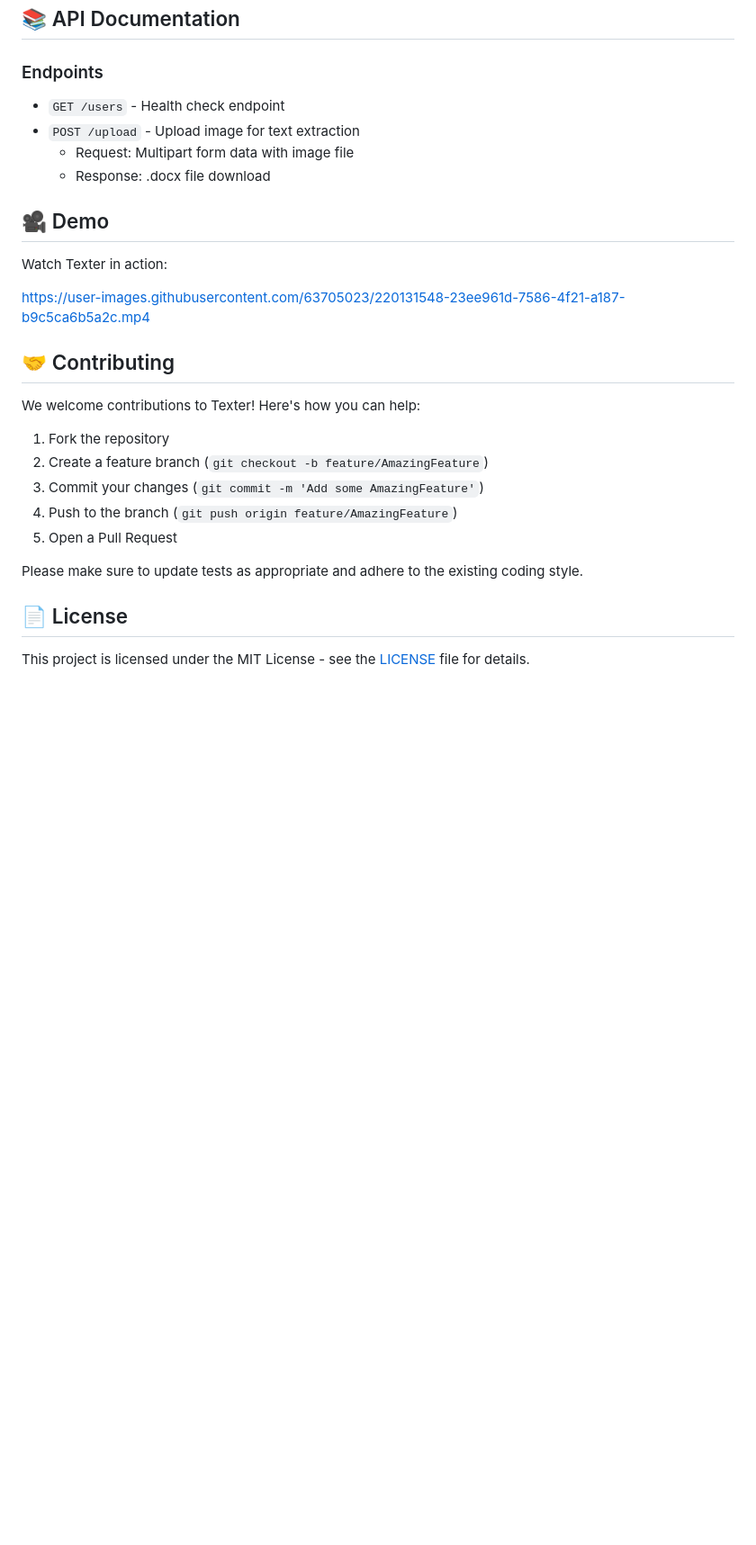
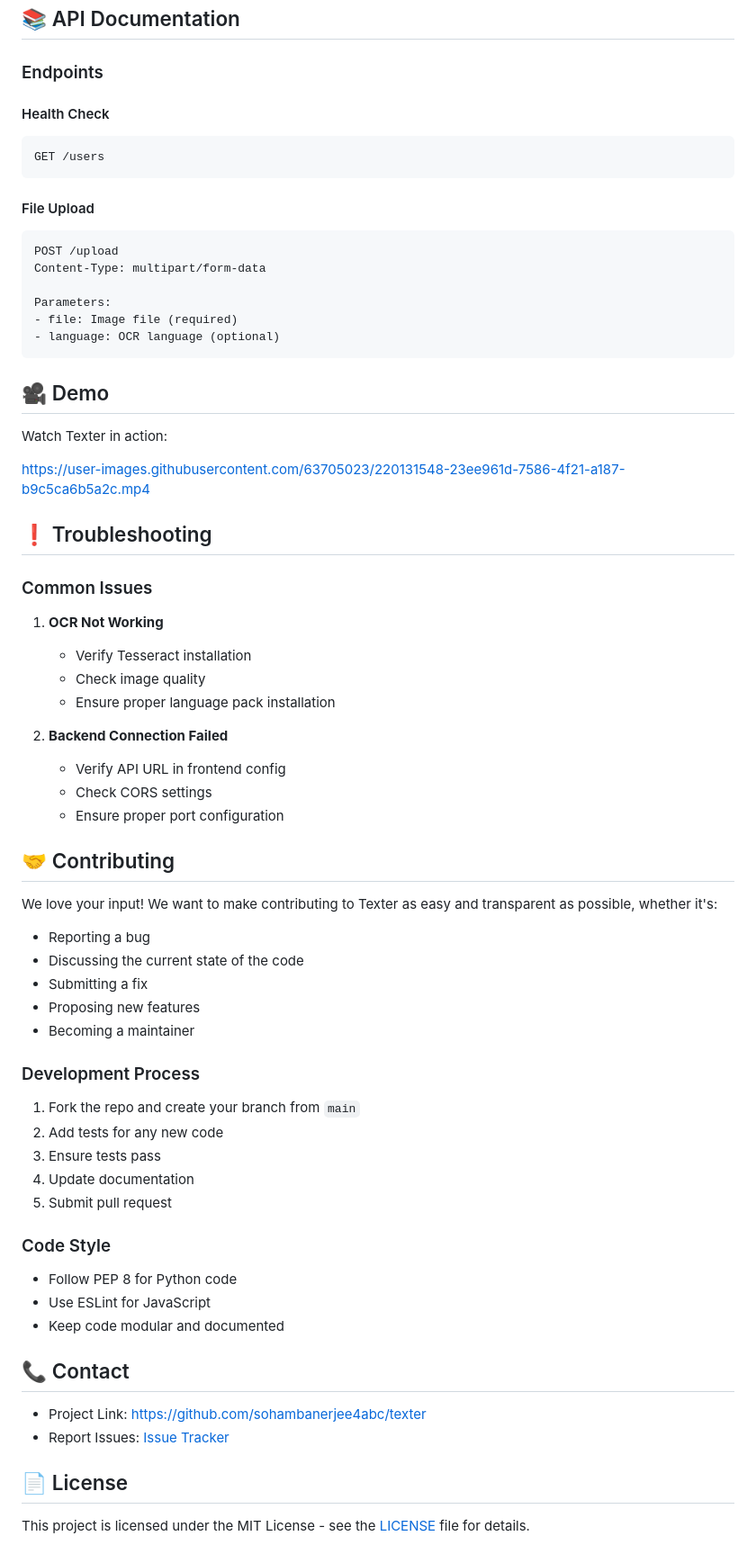
Before and after one commit to soham4abc/texter, a Markdown page: README.md, the part around one of its changes. Shown at 90% size. Rendered like a GitHub page; blank space fills up the shorter version.

````diff
--- a/README.md
+++ b/README.md
@@ -121,10 +173,20 @@ Texter is a powerful web application that converts text from images into editabl
 
 ### Endpoints
 
-- `GET /users` - Health check endpoint
-- `POST /upload` - Upload image for text extraction
-  - Request: Multipart form data with image file
-  - Response: .docx file download
+#### Health Check
+```http
+GET /users
+```
+
+#### File Upload
+```http
+POST /upload
+Content-Type: multipart/form-data
+
+Parameters:
+- file: Image file (required)
+- language: OCR language (optional)
+```
 
 ## 🎥 Demo
 
@@ -132,17 +194,46 @@ Watch Texter in action:
 
 https://user-images.githubusercontent.com/63705023/220131548-23ee961d-7586-4f21-a187-b9c5ca6b5a2c.mp4
 
+## ❗ Troubleshooting
+
+### Common Issues
+
+1. **OCR Not Working**
+   - Verify Tesseract installation
+   - Check image quality
+   - Ensure proper language pack installation
+
+2. **Backend Connection Failed**
+   - Verify API URL in frontend config
+   - Check CORS settings
+   - Ensure proper port configuration
+
 ## 🤝 Contributing
 
-We welcome contributions to Texter! Here's how you can help:
+We love your input! We want to make contributing to Texter as easy and transparent as possible, whether it's:
 
-1. Fork the repository
-2. Create a feature branch (`git checkout -b feature/AmazingFeature`)
-3. Commit your changes (`git commit -m 'Add some AmazingFeature'`)
-4. Push to the branch (`git push origin feature/AmazingFeature`)
-5. Open a Pull Request
+- Reporting a bug
+- Discussing the current state of the code
+- Submitting a fix
+- Proposing new features
+- Becoming a maintainer
 
-Please make sure to update tests as appropriate and adhere to the existing coding style.
+### Development Process
+1. Fork the repo and create your branch from `main`
+2. Add tests for any new code
+3. Ensure tests pass
+4. Update documentation
+5. Submit pull request
+
+### Code Style
+- Follow PEP 8 for Python code
+- Use ESLint for JavaScript
+- Keep code modular and documented
+
+## 📞 Contact
+
+- Project Link: [https://github.com/sohambanerjee4abc/texter](https://github.com/sohambanerjee4abc/texter)
+- Report Issues: [Issue Tracker](https://github.com/sohambanerjee4abc/texter/issues)
 
 ## 📄 License
 
````
Also changed, not shown: other parts of README.md (+83 -31 lines).
